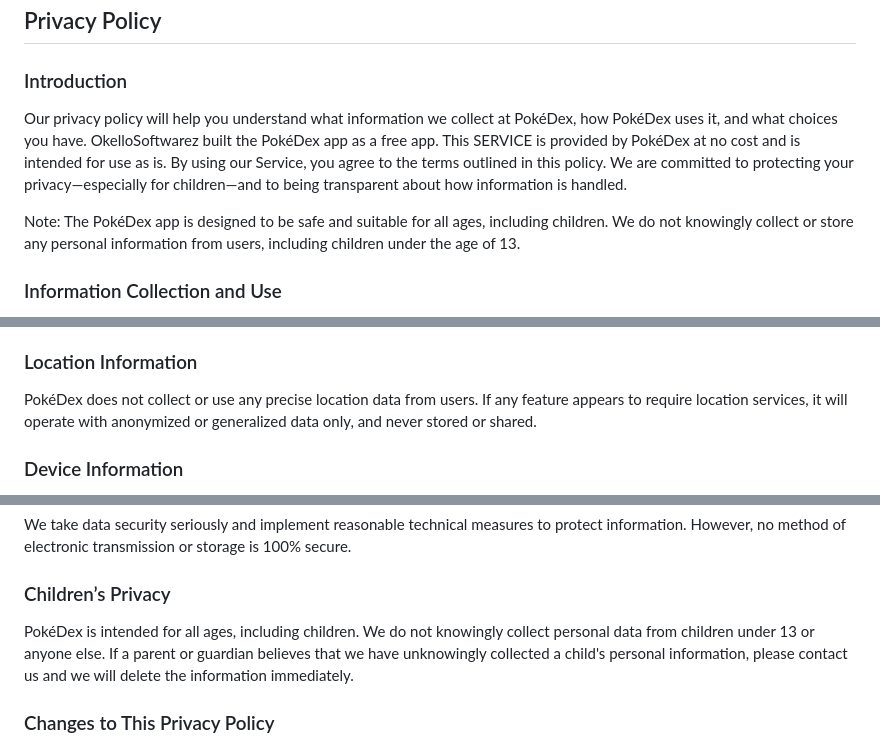
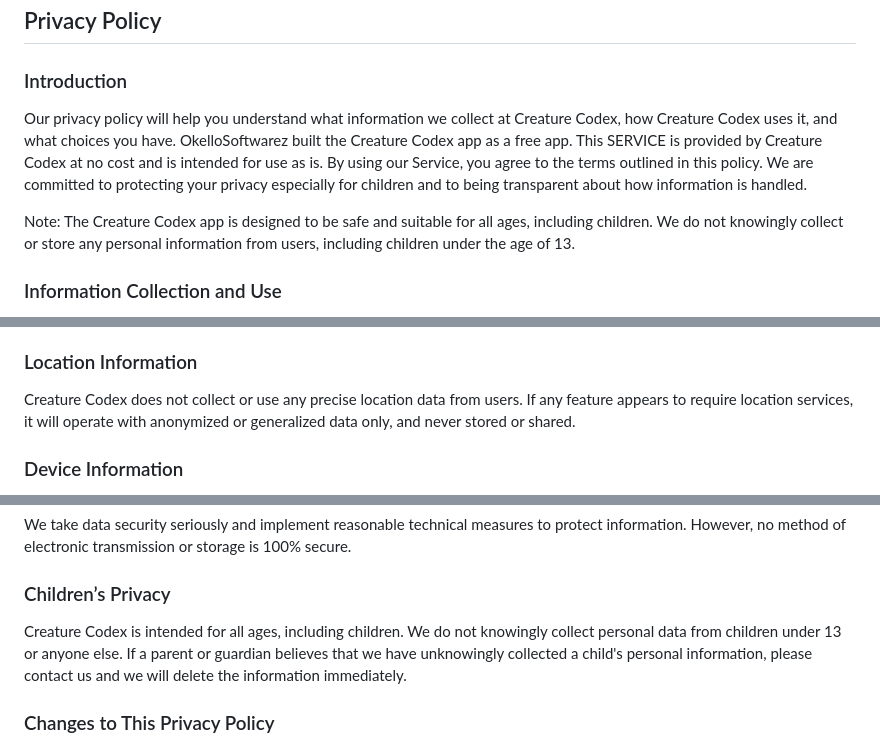
Before and after one commit to okelloEnos/Pokemon, a Markdown page: privacy-policy.md, 3 parts joined by grey strips. GitHub-like rendering.

Commit message:
App name update

```diff
--- a/privacy-policy.md
+++ b/privacy-policy.md
@@ -2,11 +2,11 @@ Privacy Policy
 ----------------
 
 ### Introduction
-Our privacy policy will help you understand what information we collect at PokéDex, how PokéDex uses it, and what choices you have.
-OkelloSoftwarez built the PokéDex app as a free app. This SERVICE is provided by PokéDex at no cost and is intended for use as is.
-By using our Service, you agree to the terms outlined in this policy. We are committed to protecting your privacy—especially for children—and to being transparent about how information is handled.
+Our privacy policy will help you understand what information we collect at Creature Codex, how Creature Codex uses it, and what choices you have.
+OkelloSoftwarez built the Creature Codex app as a free app. This SERVICE is provided by Creature Codex at no cost and is intended for use as is.
+By using our Service, you agree to the terms outlined in this policy. We are committed to protecting your privacy especially for children and to being transparent about how information is handled.
 
-Note: The PokéDex app is designed to be safe and suitable for all ages, including children. We do not knowingly collect or store any personal information from users, including children under the age of 13.
+Note: The Creature Codex app is designed to be safe and suitable for all ages, including children. We do not knowingly collect or store any personal information from users, including children under the age of 13.
 
 ### Information Collection and Use
 We do not collect any personally identifiable information (PII) such as name, email address, gender, location, or pictures.
@@ -18,7 +18,7 @@ Cookies are files with small amount of data that is commonly used an anonymous u
 This Services does not uses these “cookies” explicitly. However, the app may use third party code and libraries that use “cookies” to collection information and to improve their services. You have the option  to either accept or refuse these cookies, and know when a cookie is being sent to your device. If you choose to refuse our cookies, you may not be able to use some portions of this Service.
 
 ### Location Information
-PokéDex does not collect or use any precise location data from users. If any feature appears to require location services, it will operate with anonymized or generalized data only, and never stored or shared.
+Creature Codex does not collect or use any precise location data from users. If any feature appears to require location services, it will operate with anonymized or generalized data only, and never stored or shared.
 
 ### Device Information
 We may collect non-personal information such as device type, operating system version, and crash logs to improve app performance and security. This data does not identify you personally.
@@ -36,7 +36,7 @@ We want to inform users of this Service that these third parties have access to
 We take data security seriously and implement reasonable technical measures to protect information. However, no method of electronic transmission or storage is 100% secure.
 
 ### Children’s Privacy
-PokéDex is intended for all ages, including children.
+Creature Codex is intended for all ages, including children.
 We do not knowingly collect personal data from children under 13 or anyone else. If a parent or guardian believes that we have unknowingly collected a child's personal information, please contact us and we will delete the information immediately.
 
 ### Changes to This Privacy Policy
```
